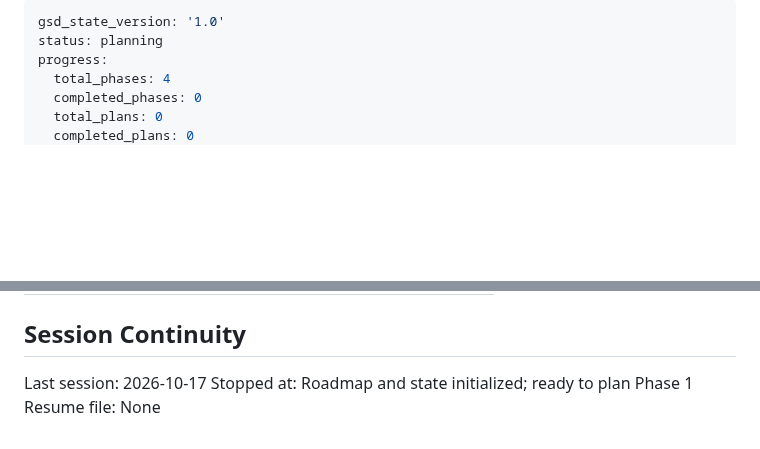
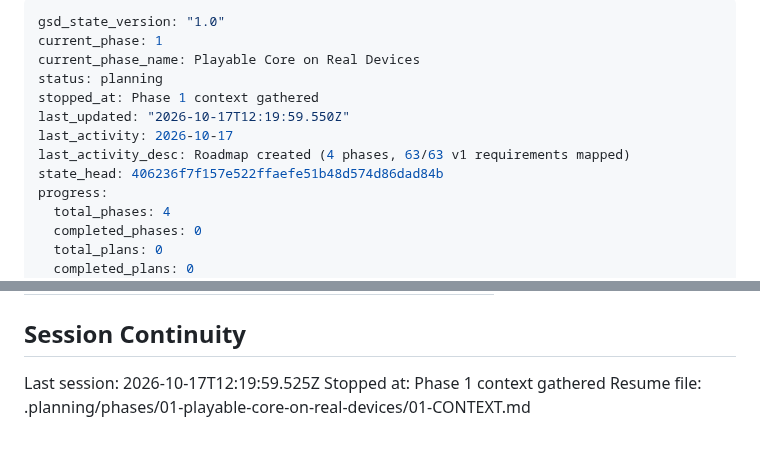
Before and after one commit to rguillon/Stratoburst, a Markdown page: .planning/STATE.md, 2 parts joined by grey strips. Drawn GitHub-style; blank space fills up the shorter version.

Commit message:
docs(state): record phase 1 context session

```diff
--- a/.planning/STATE.md
+++ b/.planning/STATE.md
@@ -1,6 +1,13 @@
 ---
-gsd_state_version: '1.0'
+gsd_state_version: "1.0"
+current_phase: 1
+current_phase_name: Playable Core on Real Devices
 status: planning
+stopped_at: Phase 1 context gathered
+last_updated: "2026-10-17T12:19:59.550Z"
+last_activity: 2026-10-17
+last_activity_desc: Roadmap created (4 phases, 63/63 v1 requirements mapped)
+state_head: 406236f7f157e522ffaefe51b48d574d86dad84b
 progress:
   total_phases: 4
   completed_phases: 0
@@ -80,6 +87,6 @@ Items acknowledged and deferred at milestone close, most recent first:
 
 ## Session Continuity
 
-Last session: 2026-10-17
-Stopped at: Roadmap and state initialized; ready to plan Phase 1
-Resume file: None
+Last session: 2026-10-17T12:19:59.525Z
+Stopped at: Phase 1 context gathered
+Resume file: .planning/phases/01-playable-core-on-real-devices/01-CONTEXT.md
```
